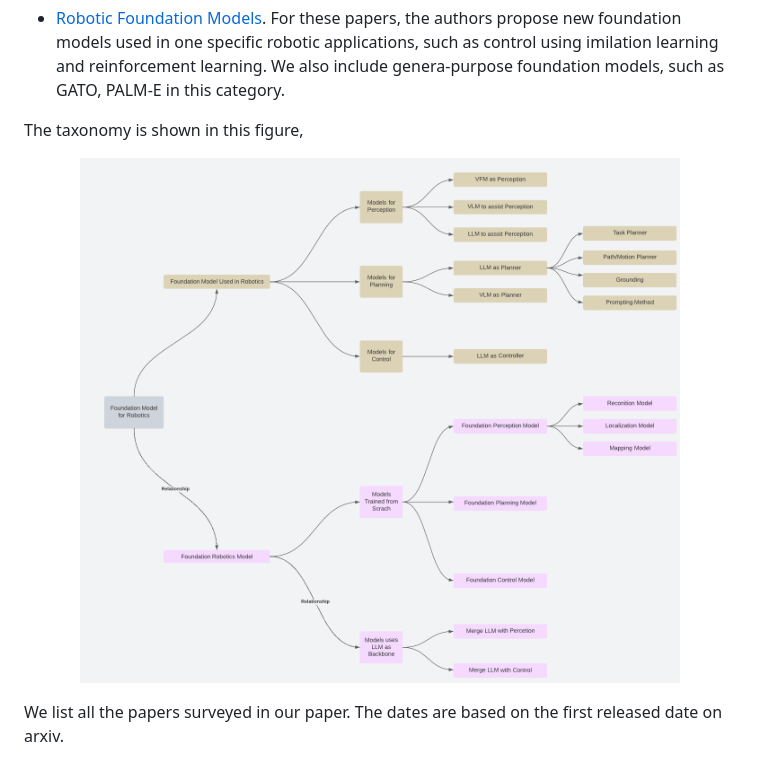
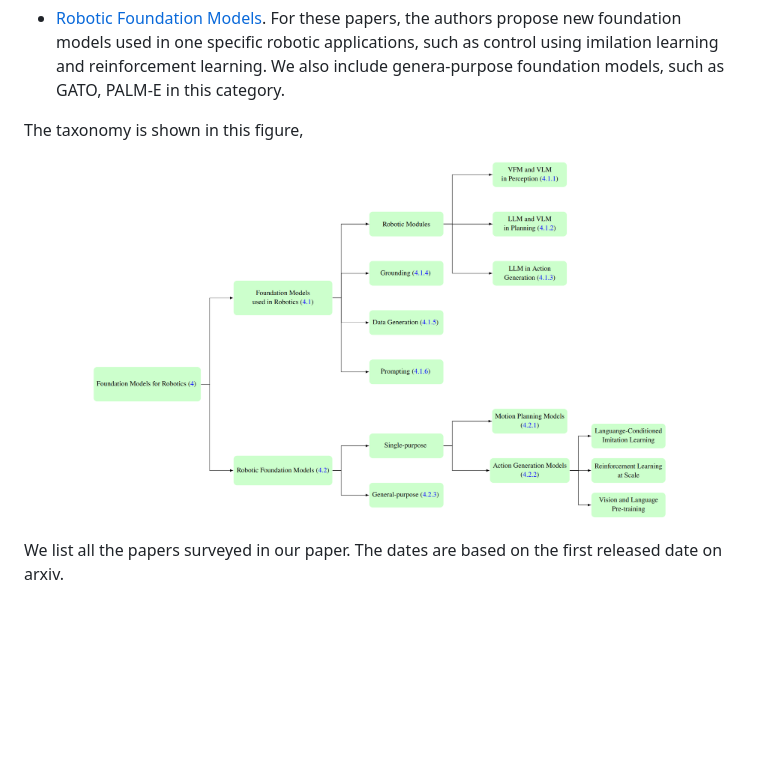
Before and after one commit to JeffreyYH/Awesome-Generalist-Robots-via-Foundation-Models, a Markdown page: README.md, the part around the change. Drawn GitHub-style; pictures changed too: assets/taxonomy.png (added), assets/taxonomy3.jpg (deleted); blank space fills up the shorter version.

Commit message:
updated figs

```diff
--- a/README.md
+++ b/README.md
@@ -6,7 +6,7 @@ The papers that we are surveying are listed in this file. The papers are grouped
 
 The taxonomy is shown in this figure,
 <p align="center">
-<img width="600" src="./assets/taxonomy3.jpg"/>
+<img width="600" src="./assets/taxonomy.png"/>
 </p>
 
 We list all the papers surveyed in our paper. The dates are based on the first released date on arxiv.
```
Also changed, not shown: assets/taxonomy2.png (deleted).
